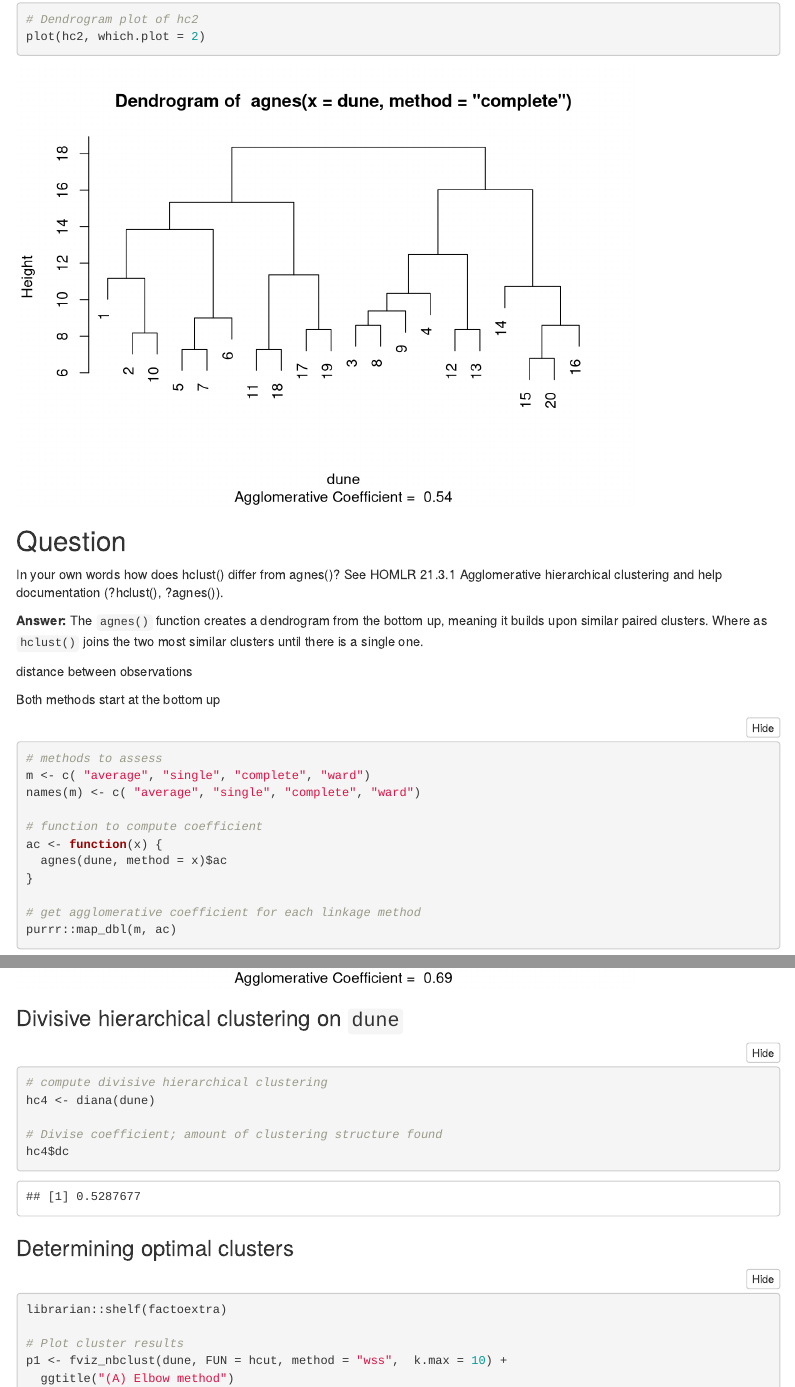
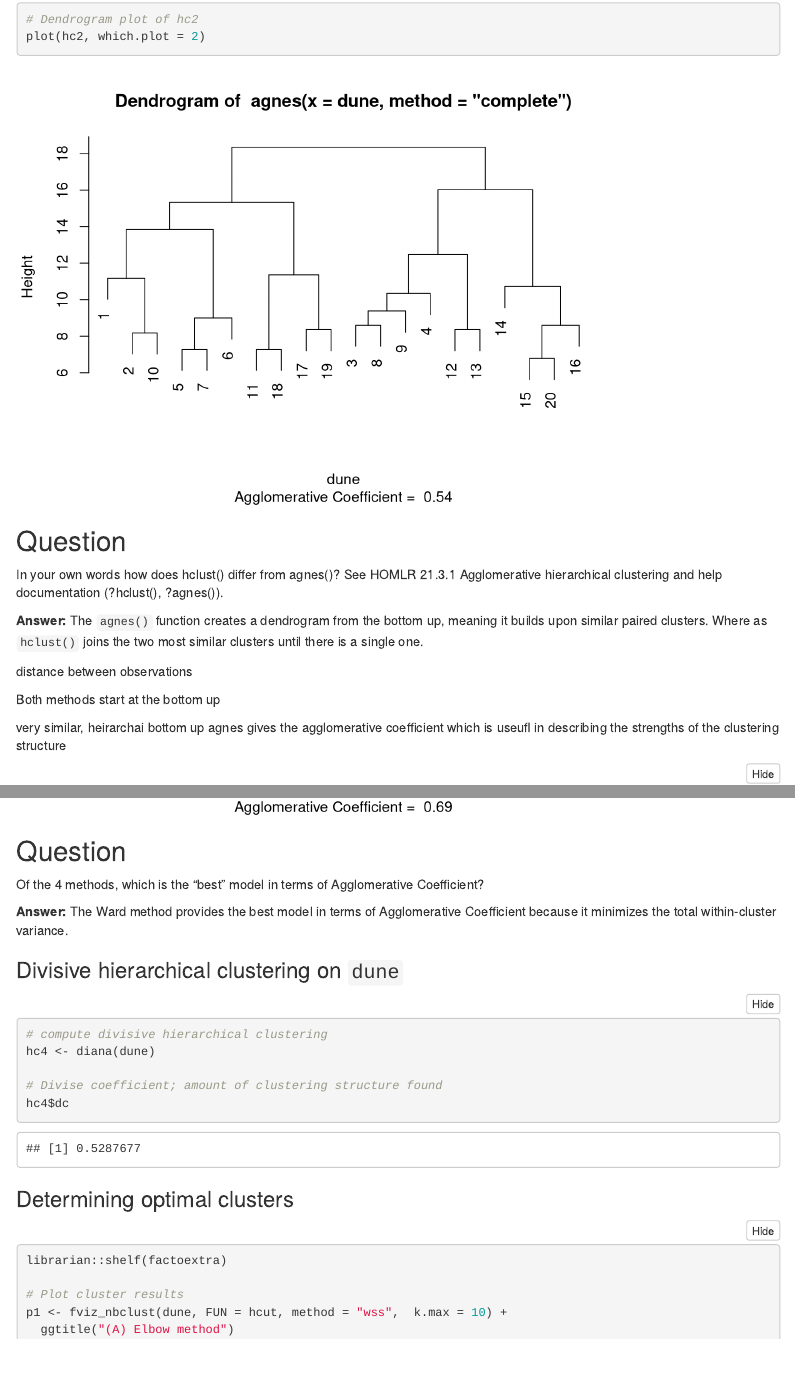
Before and after one commit to hdolinh/lab-2-community, an R Markdown document (lab-2-community-final.Rmd): the page in a window 1100 px wide, from 10000 px down, and a second part further down, joined at a grey line. Rendered offline with R 4.5, knitr and Pandoc, with nearby package versions; some code elsewhere in the file could not run offline; menus at the side of the page are left out.

Commit message:
questions on agglomerative coefficients

````diff
--- a/lab-2-community-final.Rmd
+++ b/lab-2-community-final.Rmd
@@ -358,6 +358,9 @@ distance between observations
 
 Both methods start at the bottom up
 
+very similar, heirarchai bottom up
+agnes gives the agglomerative coefficient which is useufl in describing the strengths of the clustering structure
+
 ```{r}
 # methods to assess
 m <- c( "average", "single", "complete", "ward")
@@ -386,6 +389,12 @@ hc3$ac
 # Dendrogram plot of hc3
 plot(hc3, which.plot = 2)
 ```
+
+## Question
+
+Of the 4 methods, which is the “best” model in terms of Agglomerative Coefficient?
+
+**Answer:** The Ward method provides the best model in terms of Agglomerative Coefficient because it minimizes the total within-cluster variance.
 
 ### Divisive hierarchical clustering on `dune`
 
````
